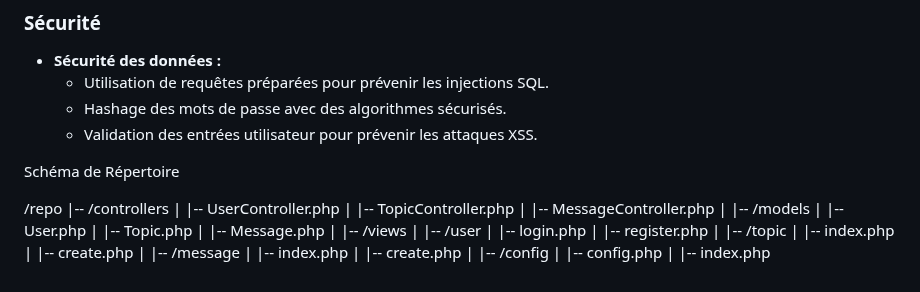
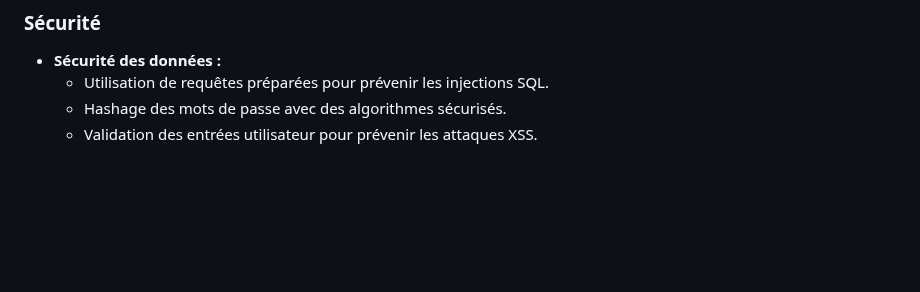
Before and after one commit to Estherlvn/Projet_Forum-MVC, a Markdown page: README.md, the part around the change. Drawn GitHub-style; blank space fills up the shorter version.

```diff
--- a/README.md
+++ b/README.md
@@ -75,32 +75,3 @@ Le projet est réalisé selon le modèle MVC (Model-View-Controller) pour une me
   - Utilisation de requêtes préparées pour prévenir les injections SQL.
   - Hashage des mots de passe avec des algorithmes sécurisés.
   - Validation des entrées utilisateur pour prévenir les attaques XSS.
-
-Schéma de Répertoire
-
-  /repo
-|-- /controllers
-|   |-- UserController.php
-|   |-- TopicController.php
-|   |-- MessageController.php
-|
-|-- /models
-|   |-- User.php
-|   |-- Topic.php
-|   |-- Message.php
-|
-|-- /views
-|   |-- /user
-|       |-- login.php
-|       |-- register.php
-|   |-- /topic
-|       |-- index.php
-|       |-- create.php
-|   |-- /message
-|       |-- index.php
-|       |-- create.php
-|
-|-- /config
-|   |-- config.php
-|
-|-- index.php
```
